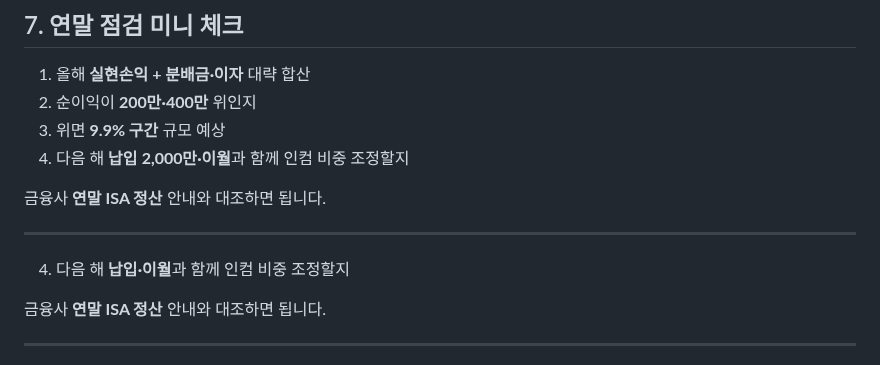
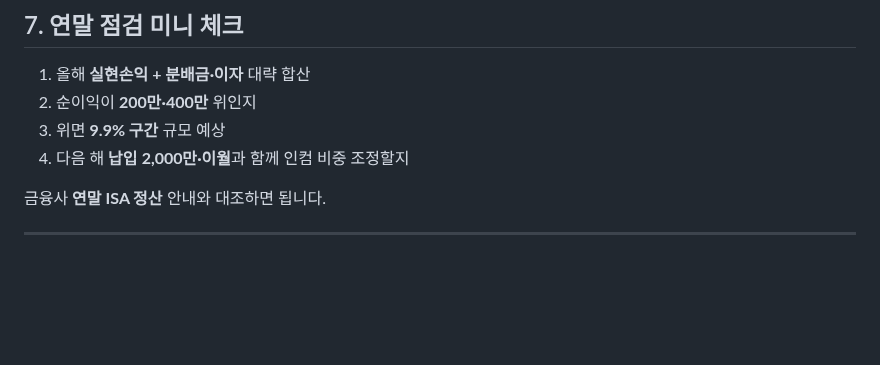
Before and after one commit to seyoungahn2/ShopProject, a Markdown page: content/isa/26-using-tax-free-limit.md, the part around one of its changes. Rendered like a GitHub page; blank space fills up the shorter version.

```diff
--- a/content/isa/26-using-tax-free-limit.md
+++ b/content/isa/26-using-tax-free-limit.md
@@ -143,12 +143,6 @@ ISA는 **3년 유지·손익통산·9.9%** 패키지입니다.
 2. 순이익이 **200만·400만** 위인지
 3. 위면 **9.9% 구간** 규모 예상
 4. 다음 해 **납입 2,000만·이월**과 함께 인컴 비중 조정할지
-
-금융사 **연말 ISA 정산** 안내와 대조하면 됩니다.
-
----
-
-4. 다음 해 **납입·이월**과 함께 인컴 비중 조정할지
 
 금융사 **연말 ISA 정산** 안내와 대조하면 됩니다.
 
```
Also changed, not shown: other parts of content/isa/26-using-tax-free-limit.md (+6 -6 lines).
